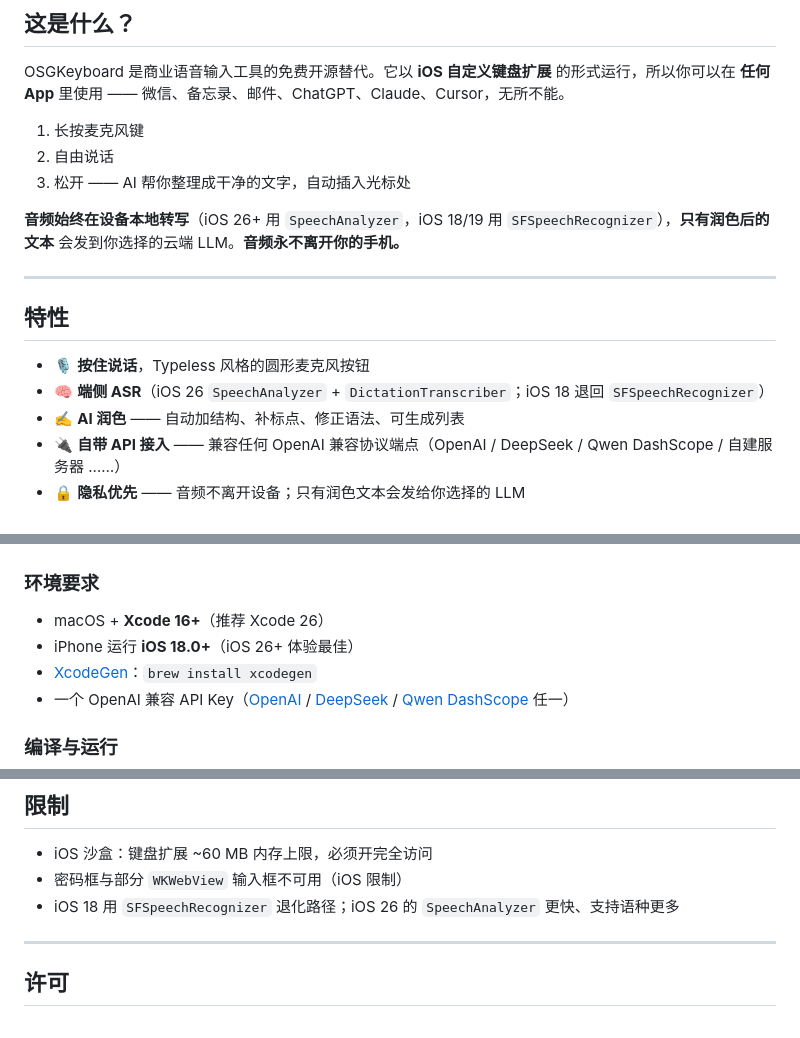
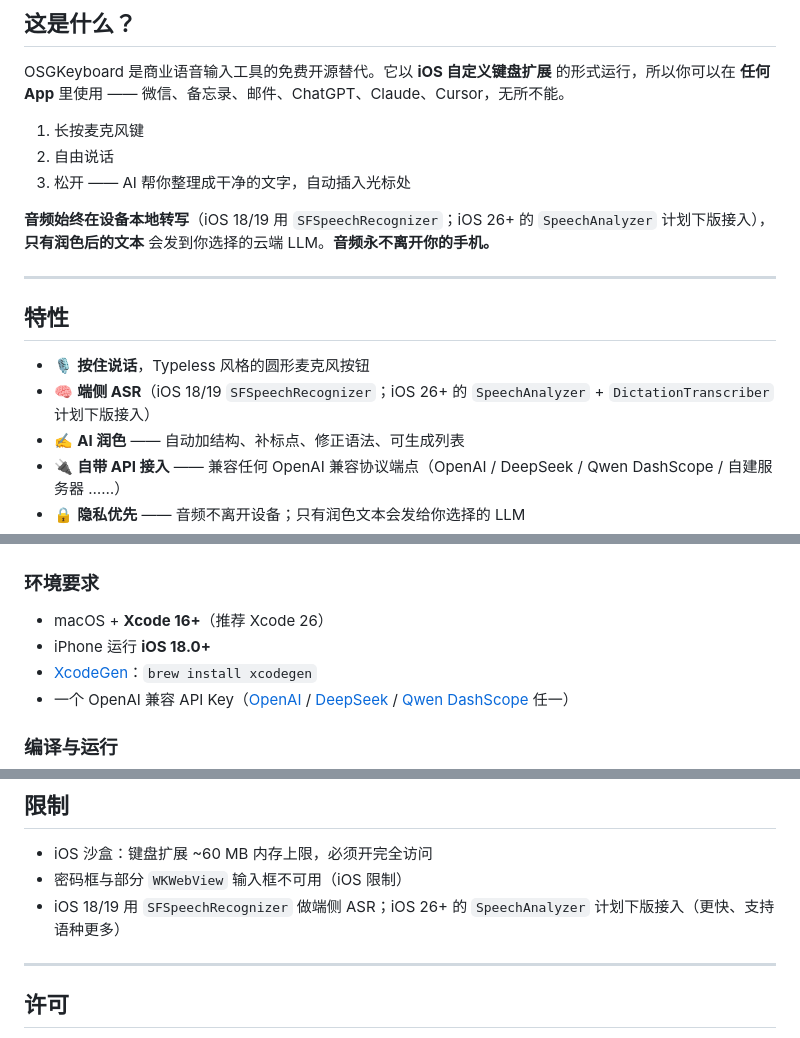
Before and after one commit to hkgood/OSGKeyboard, a Markdown page: README.zh.md, 3 parts joined by grey strips. Drawn GitHub-style.

```diff
--- a/README.zh.md
+++ b/README.zh.md
@@ -19,14 +19,14 @@ OSGKeyboard 是商业语音输入工具的免费开源替代。它以 **iOS 自
 2. 自由说话
 3. 松开 —— AI 帮你整理成干净的文字，自动插入光标处
 
-**音频始终在设备本地转写**（iOS 26+ 用 `SpeechAnalyzer`，iOS 18/19 用 `SFSpeechRecognizer`），**只有润色后的文本** 会发到你选择的云端 LLM。**音频永不离开你的手机。**
+**音频始终在设备本地转写**（iOS 18/19 用 `SFSpeechRecognizer`；iOS 26+ 的 `SpeechAnalyzer` 计划下版接入），**只有润色后的文本** 会发到你选择的云端 LLM。**音频永不离开你的手机。**
 
 ---
 
 ## 特性
 
 - 🎙 **按住说话**，Typeless 风格的圆形麦克风按钮
-- 🧠 **端侧 ASR**（iOS 26 `SpeechAnalyzer` + `DictationTranscriber`；iOS 18 退回 `SFSpeechRecognizer`）
+- 🧠 **端侧 ASR**（iOS 18/19 `SFSpeechRecognizer`；iOS 26+ 的 `SpeechAnalyzer` + `DictationTranscriber` 计划下版接入）
 - ✍️ **AI 润色** —— 自动加结构、补标点、修正语法、可生成列表
 - 🔌 **自带 API 接入** —— 兼容任何 OpenAI 兼容协议端点（OpenAI / DeepSeek / Qwen DashScope / 自建服务器 ……）
 - 🔒 **隐私优先** —— 音频不离开设备；只有润色文本会发给你选择的 LLM
@@ -40,7 +40,7 @@ OSGKeyboard 是商业语音输入工具的免费开源替代。它以 **iOS 自
 ### 环境要求
 
 - macOS + **Xcode 16+**（推荐 Xcode 26）
-- iPhone 运行 **iOS 18.0+**（iOS 26+ 体验最佳）
+- iPhone 运行 **iOS 18.0+**
 - [XcodeGen](https://github.com/yonaskolb/XcodeGen)：`brew install xcodegen`
 - 一个 OpenAI 兼容 API Key（[OpenAI](https://platform.openai.com/api-keys) / [DeepSeek](https://platform.deepseek.com/api_keys) / [Qwen DashScope](https://dashscope.console.aliyun.com/apiKey) 任一）
 
@@ -131,7 +131,7 @@ LLMProvider(
 
 - iOS 沙盒：键盘扩展 ~60 MB 内存上限，必须开完全访问
 - 密码框与部分 `WKWebView` 输入框不可用（iOS 限制）
-- iOS 18 用 `SFSpeechRecognizer` 退化路径；iOS 26 的 `SpeechAnalyzer` 更快、支持语种更多
+- iOS 18/19 用 `SFSpeechRecognizer` 做端侧 ASR；iOS 26+ 的 `SpeechAnalyzer` 计划下版接入（更快、支持语种更多）
 
 ---
 
```
Also changed, not shown: README.md (+7 -7 lines).
